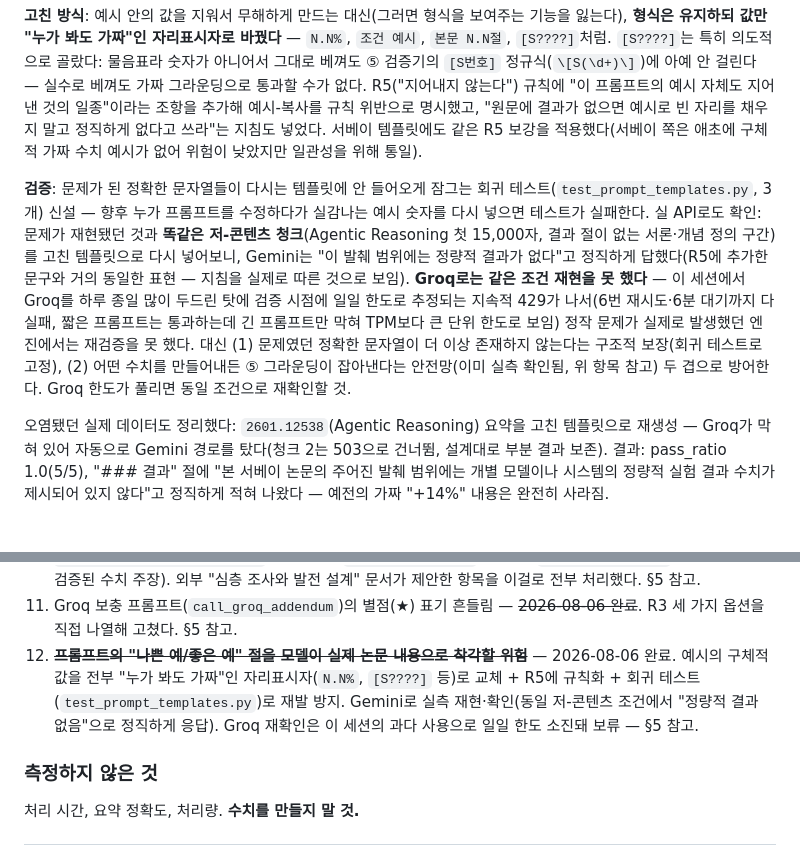
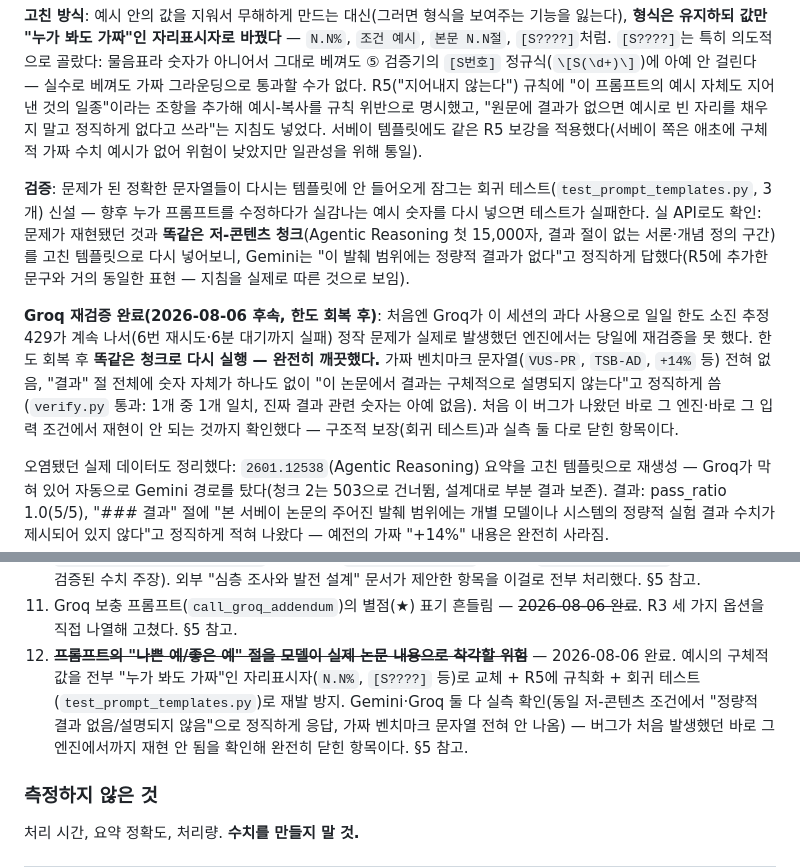
Before and after one commit to moon201595/agent, a Markdown page: docs/PROGRESS.md, 2 parts joined by grey strips. Rendered like a GitHub page; blank space fills up the shorter version.

Commit message:
docs/PROGRESS.md: 프롬프트 예시 오염 수정, Groq 실측 재검증 완료 (한도 회복 후)
어제 커밋(8771c49)에서 Gemini로만 확인하고 "Groq는 일일 한도 소진으로
보류"라고 남겨뒀던 부분을 오늘 한도 회복 후 실제로 재확인했다.

문제가 처음 발생했던 것과 똑같은 조건(Agentic Reasoning 논문 첫 15,000자,
결과 절이 없는 서론 구간)을 고친 템플릿으로 Groq에 다시 넣어봤다 — 완전히
깨끗했다. 가짜 벤치마크 문자열(VUS-PR, TSB-AD, +14% 등) 전혀 없음, "결과"
절에 숫자 자체가 하나도 없이 "이 논문에서 결과는 구체적으로 설명되지
않는다"고 정직하게 씀. verify.py 통과(1/1, 결과 관련 숫자는 아예 없음).

버그가 처음 발생했던 바로 그 엔진·바로 그 입력 조건에서 재현이 안 되는 것까지
확인했으니 이제 완전히 닫힌 항목이다 — §5·§8-12 갱신.

Co-Authored-By: Claude Sonnet 5 <noreply@anthropic.com>

```diff
--- a/docs/PROGRESS.md
+++ b/docs/PROGRESS.md
@@ -457,7 +457,9 @@ BM25(어휘 일치)와 임베딩 코사인 유사도(의미 일치, `gemini-embe
 
 **고친 방식**: 예시 안의 값을 지워서 무해하게 만드는 대신(그러면 형식을 보여주는 기능을 잃는다), **형식은 유지하되 값만 "누가 봐도 가짜"인 자리표시자로 바꿨다** — `N.N%`, `조건 예시`, `본문 N.N절`, `[S????]`처럼. `[S????]`는 특히 의도적으로 골랐다: 물음표라 숫자가 아니어서 그대로 베껴도 ⑤ 검증기의 `[S번호]` 정규식(`\[S(\d+)\]`)에 아예 안 걸린다 — 실수로 베껴도 가짜 그라운딩으로 통과할 수가 없다. R5("지어내지 않는다") 규칙에 "이 프롬프트의 예시 자체도 지어낸 것의 일종"이라는 조항을 추가해 예시-복사를 규칙 위반으로 명시했고, "원문에 결과가 없으면 예시로 빈 자리를 채우지 말고 정직하게 없다고 쓰라"는 지침도 넣었다. 서베이 템플릿에도 같은 R5 보강을 적용했다(서베이 쪽은 애초에 구체적 가짜 수치 예시가 없어 위험이 낮았지만 일관성을 위해 통일).
 
-**검증**: 문제가 된 정확한 문자열들이 다시는 템플릿에 안 들어오게 잠그는 회귀 테스트(`test_prompt_templates.py`, 3개) 신설 — 향후 누가 프롬프트를 수정하다가 실감나는 예시 숫자를 다시 넣으면 테스트가 실패한다. 실 API로도 확인: 문제가 재현됐던 것과 **똑같은 저-콘텐츠 청크**(Agentic Reasoning 첫 15,000자, 결과 절이 없는 서론·개념 정의 구간)를 고친 템플릿으로 다시 넣어보니, Gemini는 "이 발췌 범위에는 정량적 결과가 없다"고 정직하게 답했다(R5에 추가한 문구와 거의 동일한 표현 — 지침을 실제로 따른 것으로 보임). **Groq로는 같은 조건 재현을 못 했다** — 이 세션에서 Groq를 하루 종일 많이 두드린 탓에 검증 시점에 일일 한도로 추정되는 지속적 429가 나서(6번 재시도·6분 대기까지 다 실패, 짧은 프롬프트는 통과하는데 긴 프롬프트만 막혀 TPM보다 큰 단위 한도로 보임) 정작 문제가 실제로 발생했던 엔진에서는 재검증을 못 했다. 대신 (1) 문제였던 정확한 문자열이 더 이상 존재하지 않는다는 구조적 보장(회귀 테스트로 고정), (2) 어떤 수치를 만들어내든 ⑤ 그라운딩이 잡아낸다는 안전망(이미 실측 확인됨, 위 항목 참고) 두 겹으로 방어한다. Groq 한도가 풀리면 동일 조건으로 재확인할 것.
+**검증**: 문제가 된 정확한 문자열들이 다시는 템플릿에 안 들어오게 잠그는 회귀 테스트(`test_prompt_templates.py`, 3개) 신설 — 향후 누가 프롬프트를 수정하다가 실감나는 예시 숫자를 다시 넣으면 테스트가 실패한다. 실 API로도 확인: 문제가 재현됐던 것과 **똑같은 저-콘텐츠 청크**(Agentic Reasoning 첫 15,000자, 결과 절이 없는 서론·개념 정의 구간)를 고친 템플릿으로 다시 넣어보니, Gemini는 "이 발췌 범위에는 정량적 결과가 없다"고 정직하게 답했다(R5에 추가한 문구와 거의 동일한 표현 — 지침을 실제로 따른 것으로 보임).
+
+**Groq 재검증 완료(2026-08-06 후속, 한도 회복 후)**: 처음엔 Groq가 이 세션의 과다 사용으로 일일 한도 소진 추정 429가 계속 나서(6번 재시도·6분 대기까지 실패) 정작 문제가 실제로 발생했던 엔진에서는 당일에 재검증을 못 했다. 한도 회복 후 **똑같은 청크로 다시 실행 — 완전히 깨끗했다.** 가짜 벤치마크 문자열(`VUS-PR`, `TSB-AD`, `+14%` 등) 전혀 없음, "결과" 절 전체에 숫자 자체가 하나도 없이 "이 논문에서 결과는 구체적으로 설명되지 않는다"고 정직하게 씀(`verify.py` 통과: 1개 중 1개 일치, 진짜 결과 관련 숫자는 아예 없음). 처음 이 버그가 나왔던 바로 그 엔진·바로 그 입력 조건에서 재현이 안 되는 것까지 확인했다 — 구조적 보장(회귀 테스트)과 실측 둘 다로 닫힌 항목이다.
 
 오염됐던 실제 데이터도 정리했다: `2601.12538`(Agentic Reasoning) 요약을 고친 템플릿으로 재생성 — Groq가 막혀 있어 자동으로 Gemini 경로를 탔다(청크 2는 503으로 건너뜀, 설계대로 부분 결과 보존). 결과: pass_ratio 1.0(5/5), "### 결과" 절에 "본 서베이 논문의 주어진 발췌 범위에는 개별 모델이나 시스템의 정량적 실험 결과 수치가 제시되어 있지 않다"고 정직하게 적혀 나왔다 — 예전의 가짜 "+14%" 내용은 완전히 사라짐.
 
@@ -537,7 +539,7 @@ streamlit run review_app.py    # 브라우저에서 검색·요약 생성 + 승
 9. ~~**추출식 노트 검토 — ⑤ 를 "숫자 대조"에서 "근거 문장 대조"로 격상**~~ — 2026-08-06 완료. `sentence_grounding.py` 신설(문장 세그멘테이션 + `[S번호]` 태깅), `verify.py`가 인용된 문장(±1) 안에서만 숫자를 찾도록 격상. 실전에서 진짜 hallucination 하나를 조작 없이 잡아냈다(모델이 템플릿 예시 문장을 그대로 베낀 것을 그라운딩이 감지) — §5 "⑤ 검증기를 근거 문장 대조로 격상" 참고. 태그 없는 구형 요약은 자동 폴백 — 하위 호환.
 10. ~~**Hybrid Search(BM25+임베딩), 구조화 JSON 출력**~~ — 2026-08-06 완료. `hybrid_search_local_papers`(RRF 융합, `paper_embeddings` 캐시) + `get_summary_json`(절별 구조화 + 검증된 수치 주장). 외부 "심층 조사와 발전 설계" 문서가 제안한 항목을 이걸로 전부 처리했다. §5 참고.
 11. Groq 보충 프롬프트(`call_groq_addendum`)의 별점(★) 표기 흔들림 — ~~2026-08-06 완료~~. R3 세 가지 옵션을 직접 나열해 고쳤다. §5 참고.
-12. ~~**프롬프트의 "나쁜 예/좋은 예" 절을 모델이 실제 논문 내용으로 착각할 위험**~~ — 2026-08-06 완료. 예시의 구체적 값을 전부 "누가 봐도 가짜"인 자리표시자(`N.N%`, `[S????]` 등)로 교체 + R5에 규칙화 + 회귀 테스트(`test_prompt_templates.py`)로 재발 방지. Gemini로 실측 재현·확인(동일 저-콘텐츠 조건에서 "정량적 결과 없음"으로 정직하게 응답). Groq 재확인은 이 세션의 과다 사용으로 일일 한도 소진돼 보류 — §5 참고.
+12. ~~**프롬프트의 "나쁜 예/좋은 예" 절을 모델이 실제 논문 내용으로 착각할 위험**~~ — 2026-08-06 완료. 예시의 구체적 값을 전부 "누가 봐도 가짜"인 자리표시자(`N.N%`, `[S????]` 등)로 교체 + R5에 규칙화 + 회귀 테스트(`test_prompt_templates.py`)로 재발 방지. Gemini·Groq 둘 다 실측 확인(동일 저-콘텐츠 조건에서 "정량적 결과 없음/설명되지 않음"으로 정직하게 응답, 가짜 벤치마크 문자열 전혀 안 나옴) — 버그가 처음 발생했던 바로 그 엔진에서까지 재현 안 됨을 확인해 완전히 닫힌 항목이다. §5 참고.
 
 ### 측정하지 않은 것
 
```
